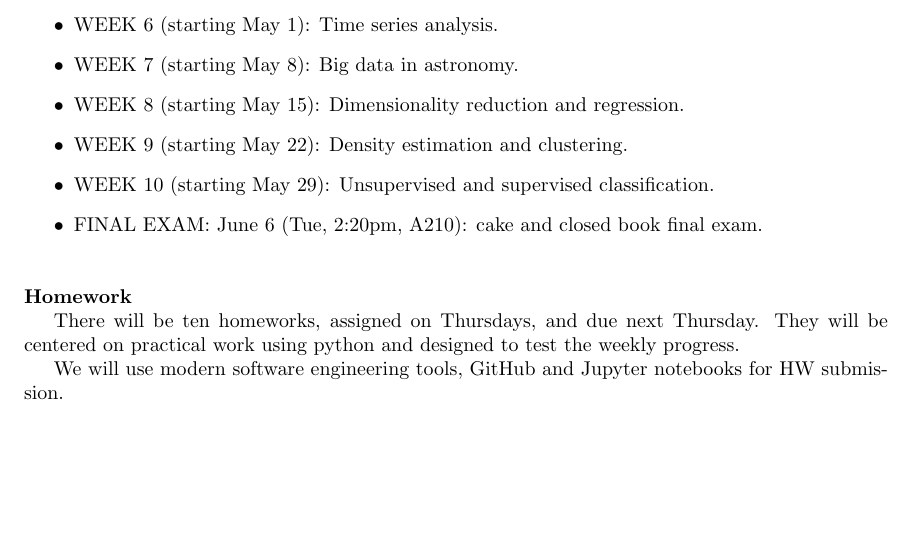
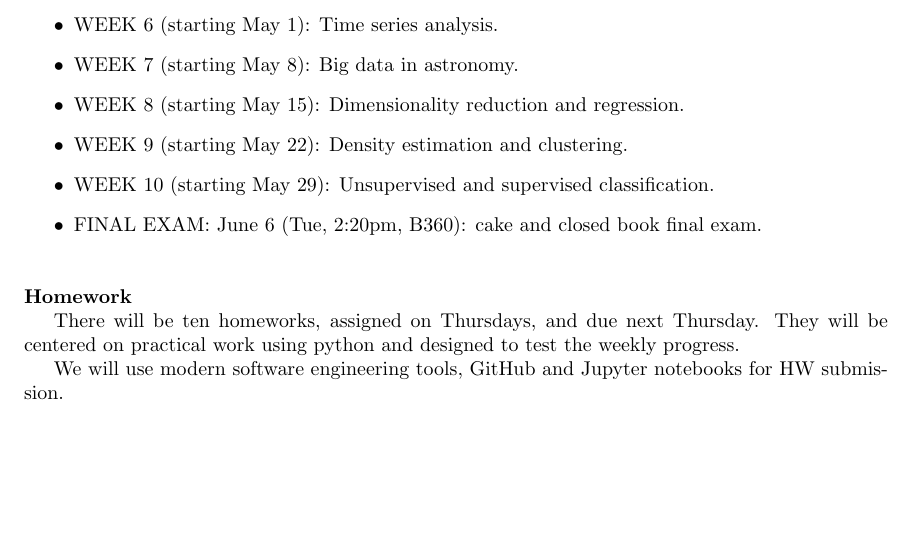
Before and after one commit to bayu-wilson/astr-324-s18, a LaTeX document (syllabus/syllabus.tex): part of page 2 of 2, cut so that both start at the same text. Compiled offline with pdfLaTeX.

Commit message:
Corrections to the Syllabus

```diff
--- a/syllabus/syllabus.tex
+++ b/syllabus/syllabus.tex
@@ -133,7 +133,7 @@ the second class in a week will be more focused on practical data analysis work.
 
 \item WEEK  10 (starting May 29):  Unsupervised and supervised classification.
 
-\item FINAL EXAM: June 6 (Tue, 2:20pm, A210): cake and closed book final exam.
+\item FINAL EXAM: June 6 (Tue, 2:20pm, B360): cake and closed book final exam.
 
 \end{itemize}
 
```
Also changed, not shown: syllabus/syllabus.pdf.
